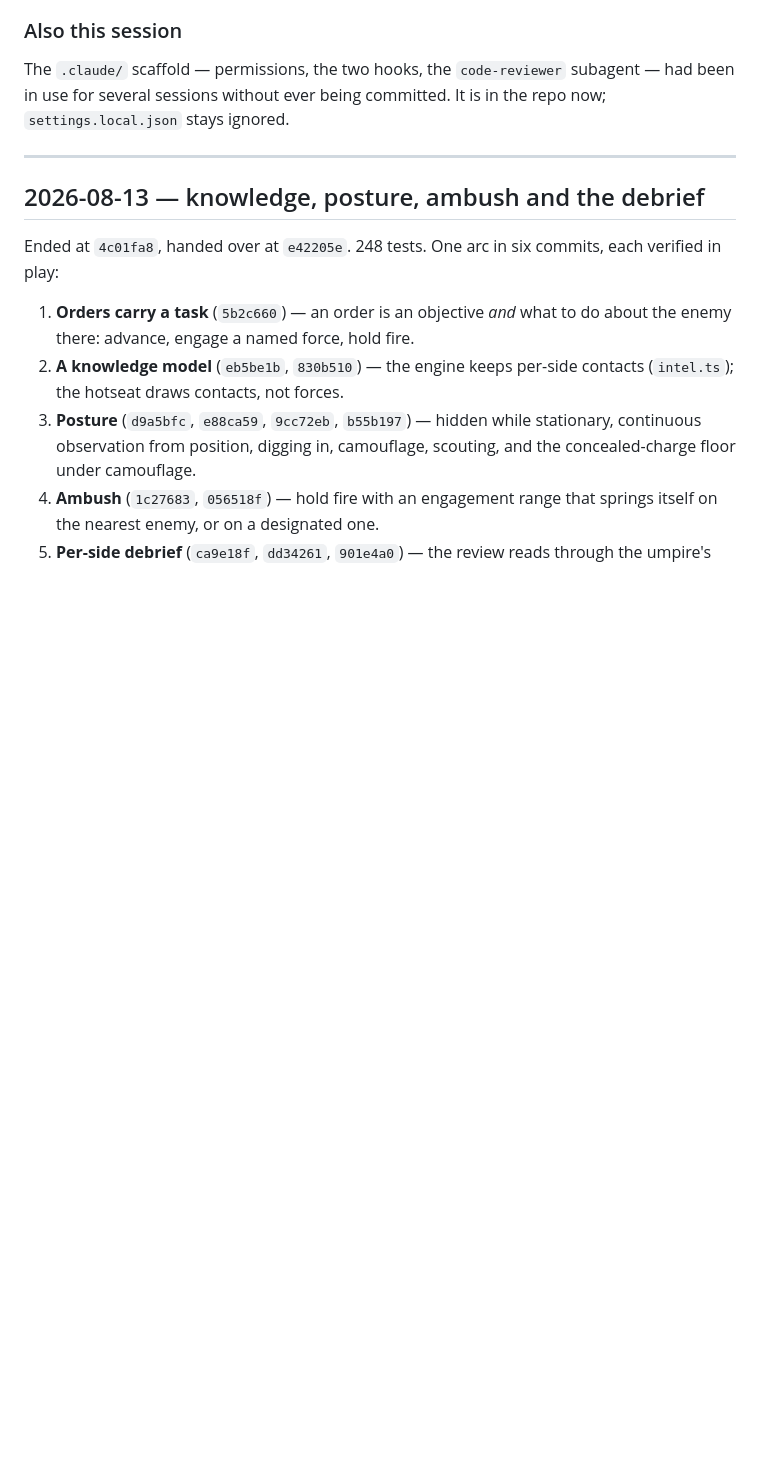
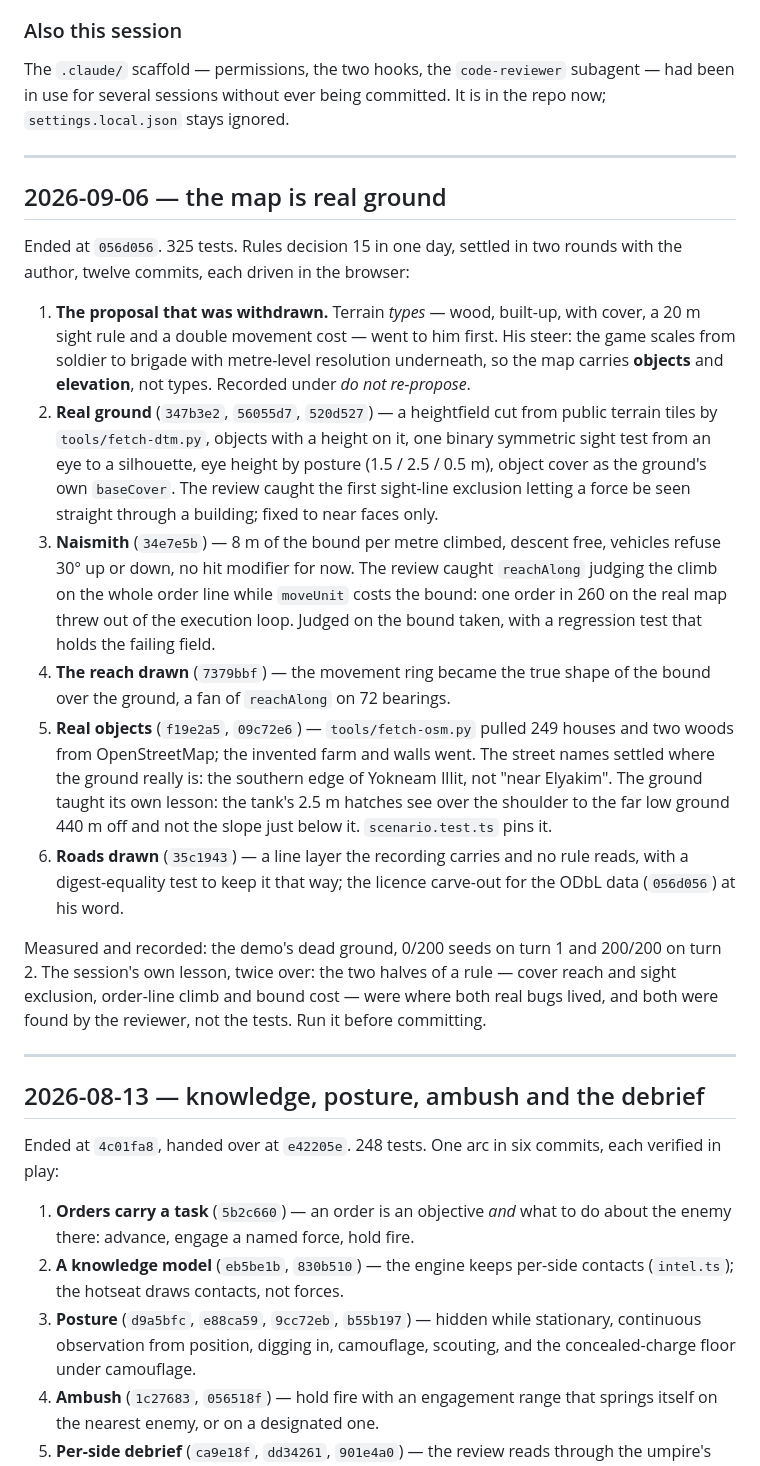
Before and after one commit to shmuelsh23a/Tactical, a Markdown page: docs/handoff-archive.md, the part around the change. Rendered like a GitHub page; blank space fills up the shorter version.

```diff
--- a/docs/handoff-archive.md
+++ b/docs/handoff-archive.md
@@ -118,6 +118,48 @@ is in the repo now; `settings.local.json` stays ignored.
 
 ---
 
+## 2026-09-06 — the map is real ground
+
+Ended at `056d056`. 325 tests. Rules decision 15 in one day, settled in two
+rounds with the author, twelve commits, each driven in the browser:
+
+1. **The proposal that was withdrawn.** Terrain *types* — wood, built-up,
+   with cover, a 20 m sight rule and a double movement cost — went to him
+   first. His steer: the game scales from soldier to brigade with metre-level
+   resolution underneath, so the map carries **objects** and **elevation**,
+   not types. Recorded under *do not re-propose*.
+2. **Real ground** (`347b3e2`, `56055d7`, `520d527`) — a heightfield cut
+   from public terrain tiles by `tools/fetch-dtm.py`, objects with a height on
+   it, one binary symmetric sight test from an eye to a silhouette, eye height
+   by posture (1.5 / 2.5 / 0.5 m), object cover as the ground's own
+   `baseCover`. The review caught the first sight-line exclusion letting a
+   force be seen straight through a building; fixed to near faces only.
+3. **Naismith** (`34e7e5b`) — 8 m of the bound per metre climbed, descent
+   free, vehicles refuse 30° up or down, no hit modifier for now. The review
+   caught `reachAlong` judging the climb on the whole order line while
+   `moveUnit` costs the bound: one order in 260 on the real map threw out of
+   the execution loop. Judged on the bound taken, with a regression test that
+   holds the failing field.
+4. **The reach drawn** (`7379bbf`) — the movement ring became the true shape
+   of the bound over the ground, a fan of `reachAlong` on 72 bearings.
+5. **Real objects** (`f19e2a5`, `09c72e6`) — `tools/fetch-osm.py` pulled 249
+   houses and two woods from OpenStreetMap; the invented farm and walls went.
+   The street names settled where the ground really is: the southern edge of
+   Yokneam Illit, not "near Elyakim". The ground taught its own lesson: the
+   tank's 2.5 m hatches see over the shoulder to the far low ground 440 m off
+   and not the slope just below it. `scenario.test.ts` pins it.
+6. **Roads drawn** (`35c1943`) — a line layer the recording carries and no
+   rule reads, with a digest-equality test to keep it that way; the licence
+   carve-out for the ODbL data (`056d056`) at his word.
+
+Measured and recorded: the demo's dead ground, 0/200 seeds on turn 1 and
+200/200 on turn 2. The session's own lesson, twice over: the two halves of a
+rule — cover reach and sight exclusion, order-line climb and bound cost — were
+where both real bugs lived, and both were found by the reviewer, not the
+tests. Run it before committing.
+
+---
+
 ## 2026-08-13 — knowledge, posture, ambush and the debrief
 
 Ended at `4c01fa8`, handed over at `e42205e`. 248 tests. One arc in six commits,
```
Also changed, not shown: docs/handoff.md (+53 -14 lines).
